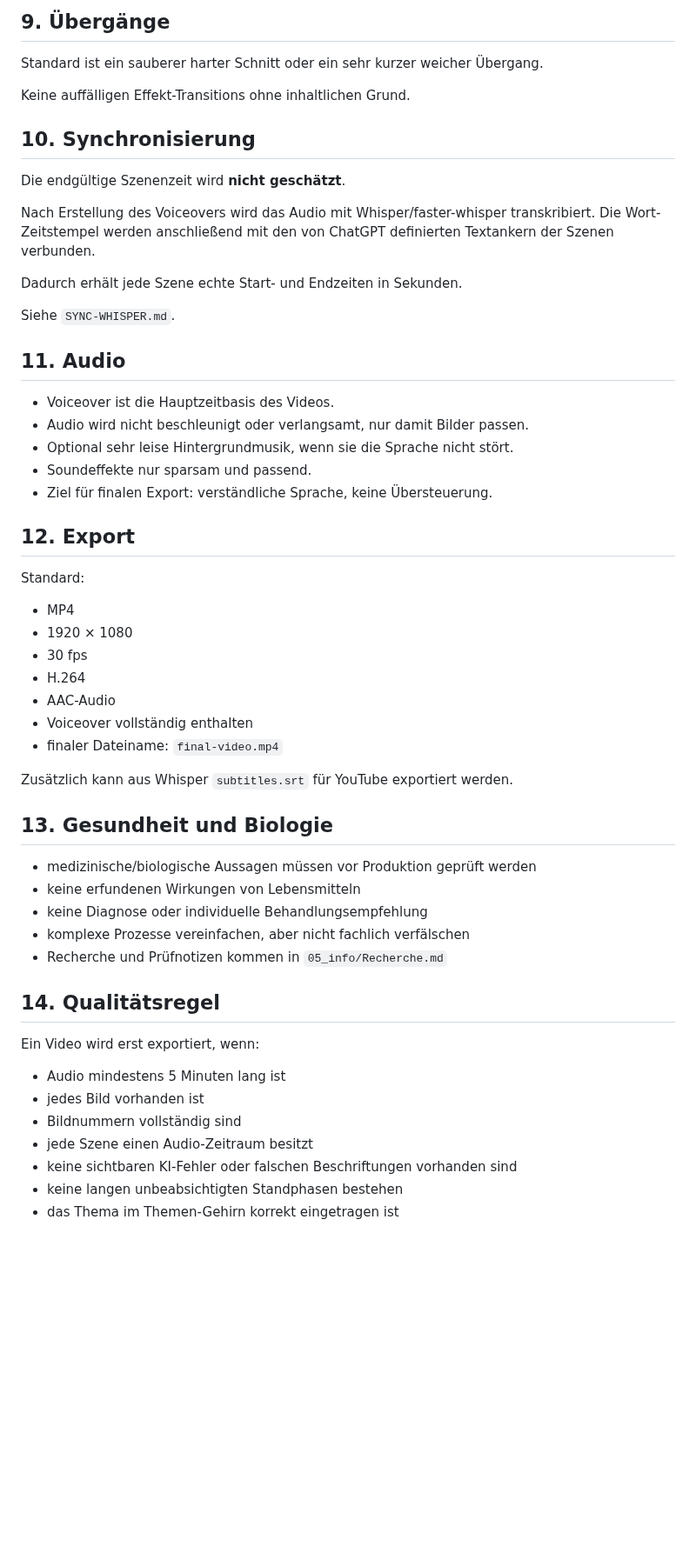
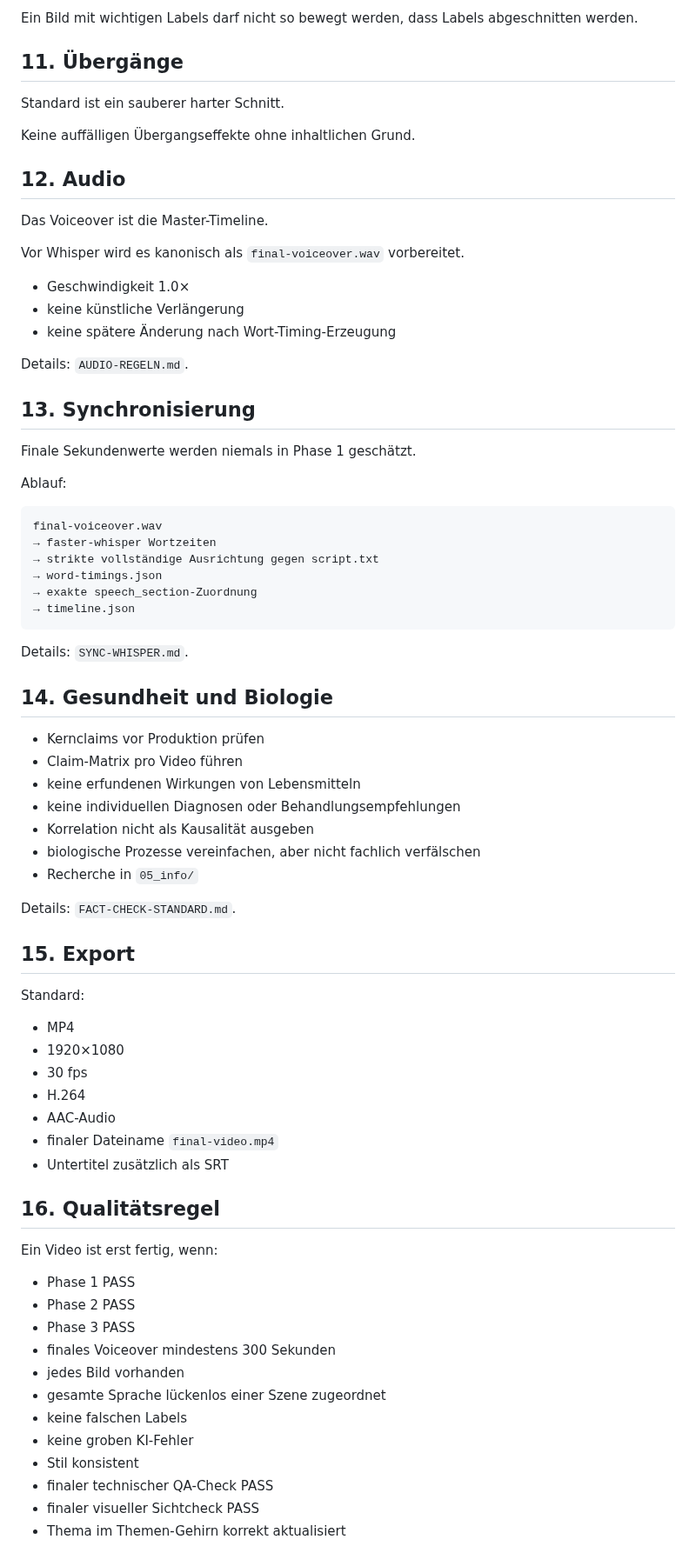
Before and after one commit to memetreza34-ux/Object-talk, a Markdown page: engine/PRODUKTIONSREGELN.md, the part around one of its changes. Shown at 87% size. Drawn GitHub-style; blank space fills up the shorter version.

````diff
--- a/engine/PRODUKTIONSREGELN.md
+++ b/engine/PRODUKTIONSREGELN.md
@@ -121,58 +174,78 @@ Verboten:
 
-## 9. Übergänge
+Ein Bild mit wichtigen Labels darf nicht so bewegt werden, dass Labels abgeschnitten werden.
 
-Standard ist ein sauberer harter Schnitt oder ein sehr kurzer weicher Übergang.
+## 11. Übergänge
 
-Keine auffälligen Effekt-Transitions ohne inhaltlichen Grund.
+Standard ist ein sauberer harter Schnitt.
 
-## 10. Synchronisierung
+Keine auffälligen Übergangseffekte ohne inhaltlichen Grund.
 
-Die endgültige Szenenzeit wird **nicht geschätzt**.
+## 12. Audio
 
-Nach Erstellung des Voiceovers wird das Audio mit Whisper/faster-whisper transkribiert. Die Wort-Zeitstempel werden anschließend mit den von ChatGPT definierten Textankern der Szenen verbunden.
+Das Voiceover ist die Master-Timeline.
 
-Dadurch erhält jede Szene echte Start- und Endzeiten in Sekunden.
+Vor Whisper wird es kanonisch als `final-voiceover.wav` vorbereitet.
 
-Siehe `SYNC-WHISPER.md`.
+- Geschwindigkeit 1.0×
+- keine künstliche Verlängerung
+- keine spätere Änderung nach Wort-Timing-Erzeugung
 
-## 11. Audio
+Details: `AUDIO-REGELN.md`.
 
-- Voiceover ist die Hauptzeitbasis des Videos.
-- Audio wird nicht beschleunigt oder verlangsamt, nur damit Bilder passen.
-- Optional sehr leise Hintergrundmusik, wenn sie die Sprache nicht stört.
-- Soundeffekte nur sparsam und passend.
-- Ziel für finalen Export: verständliche Sprache, keine Übersteuerung.
+## 13. Synchronisierung
 
-## 12. Export
+Finale Sekundenwerte werden niemals in Phase 1 geschätzt.
+
+Ablauf:
+
+```text
+final-voiceover.wav
+→ faster-whisper Wortzeiten
+→ strikte vollständige Ausrichtung gegen script.txt
+→ word-timings.json
+→ exakte speech_section-Zuordnung
+→ timeline.json
+```
+
+Details: `SYNC-WHISPER.md`.
+
+## 14. Gesundheit und Biologie
+
+- Kernclaims vor Produktion prüfen
+- Claim-Matrix pro Video führen
+- keine erfundenen Wirkungen von Lebensmitteln
+- keine individuellen Diagnosen oder Behandlungsempfehlungen
+- Korrelation nicht als Kausalität ausgeben
+- biologische Prozesse vereinfachen, aber nicht fachlich verfälschen
+- Recherche in `05_info/`
+
+Details: `FACT-CHECK-STANDARD.md`.
+
+## 15. Export
 
 Standard:
 
 - MP4
-- 1920 × 1080
+- 1920×1080
 - 30 fps
 - H.264
 - AAC-Audio
-- Voiceover vollständig enthalten
-- finaler Dateiname: `final-video.mp4`
+- finaler Dateiname `final-video.mp4`
+- Untertitel zusätzlich als SRT
 
-Zusätzlich kann aus Whisper `subtitles.srt` für YouTube exportiert werden.
+## 16. Qualitätsregel
 
-## 13. Gesundheit und Biologie
+Ein Video ist erst fertig, wenn:
 
-- medizinische/biologische Aussagen müssen vor Produktion geprüft werden
-- keine erfundenen Wirkungen von Lebensmitteln
-- keine Diagnose oder individuelle Behandlungsempfehlung
-- komplexe Prozesse vereinfachen, aber nicht fachlich verfälschen
-- Recherche und Prüfnotizen kommen in `05_info/Recherche.md`
-
-## 14. Qualitätsregel
-
-Ein Video wird erst exportiert, wenn:
-
-- Audio mindestens 5 Minuten lang ist
-- jedes Bild vorhanden ist
-- Bildnummern vollständig sind
-- jede Szene einen Audio-Zeitraum besitzt
-- keine sichtbaren KI-Fehler oder falschen Beschriftungen vorhanden sind
-- keine langen unbeabsichtigten Standphasen bestehen
-- das Thema im Themen-Gehirn korrekt eingetragen ist
+- Phase 1 PASS
+- Phase 2 PASS
+- Phase 3 PASS
+- finales Voiceover mindestens 300 Sekunden
+- jedes Bild vorhanden
+- gesamte Sprache lückenlos einer Szene zugeordnet
+- keine falschen Labels
+- keine groben KI-Fehler
+- Stil konsistent
+- finaler technischer QA-Check PASS
+- finaler visueller Sichtcheck PASS
+- Thema im Themen-Gehirn korrekt aktualisiert
````
Also changed, not shown: other parts of engine/PRODUKTIONSREGELN.md (+114 -61 lines).
